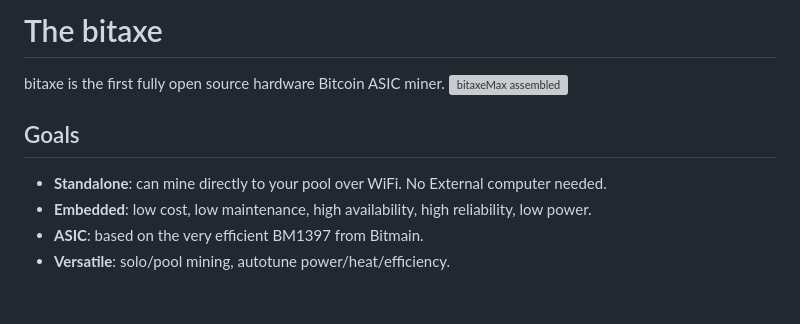
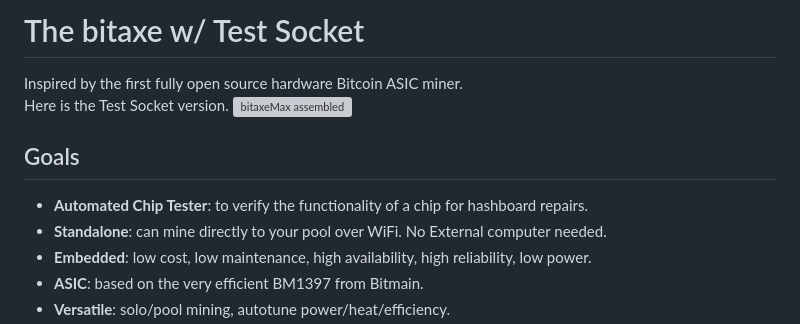
Before and after one commit to skot/bitaxe, a Markdown page: readme.md, the part around the change printed below. GitHub-like rendering; blank space fills up the shorter version; grey boxes are pictures that could not be loaded.

```diff
--- a/readme.md
+++ b/readme.md
@@ -1,8 +1,10 @@
-# The bitaxe
-bitaxe is the first fully open source hardware Bitcoin ASIC miner.
-![bitaxeMax assembled](doc/bitaxe_v2.jpg)
+# The bitaxe w/ Test Socket
+Inspired by the first fully open source hardware Bitcoin ASIC miner.
+Here is the Test Socket version.
+![bitaxeMax assembled](doc/bitaxe_v2_ts.jpg)
 
 ## Goals
+- **Automated Chip Tester**: to verify the functionality of a chip for hashboard repairs.
 - **Standalone**: can mine directly to your pool over WiFi. No External computer needed.
 - **Embedded**: low cost, low maintenance, high availability, high reliability, low power.
 - **ASIC**: based on the very efficient BM1397 from Bitmain.
```
Also changed, not shown: other parts of readme.md (+9 -5 lines), assembly.md (+8 -0 lines), doc/render.png, 2 other files.
